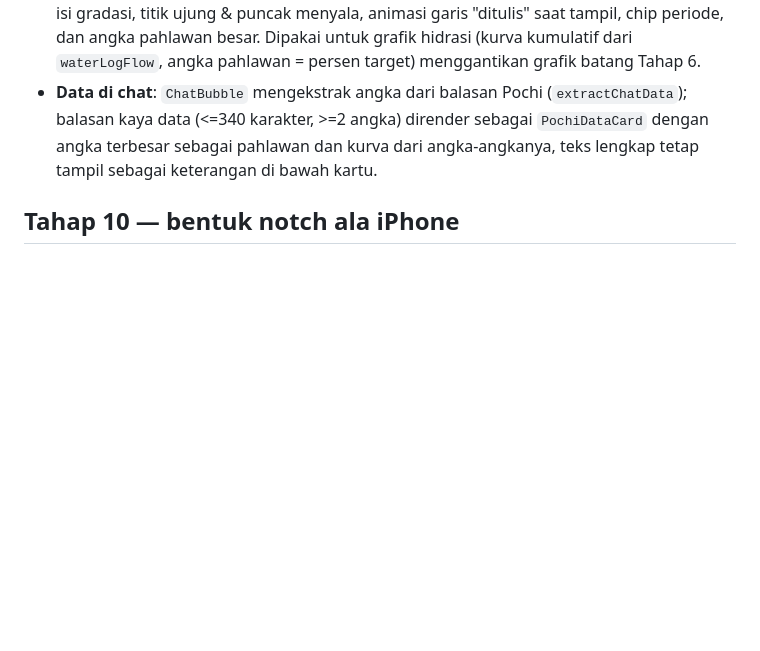
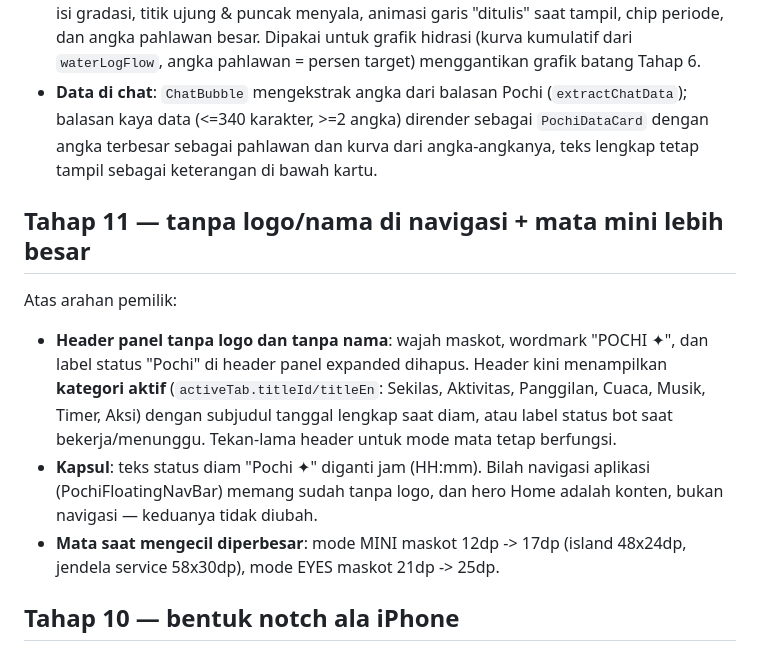
Before and after one commit to dreverrse/pochi, a Markdown page: docs/redesign-android.md, the part around the change. GitHub-like rendering; blank space fills up the shorter version.

Commit message:
Docs: catatan Tahap 11

```diff
--- a/docs/redesign-android.md
+++ b/docs/redesign-android.md
@@ -218,6 +218,25 @@ termasuk saat data ditampilkan di chat.
   pahlawan dan kurva dari angka-angkanya, teks lengkap tetap tampil
   sebagai keterangan di bawah kartu.
 
+## Tahap 11 — tanpa logo/nama di navigasi + mata mini lebih besar
+
+Atas arahan pemilik:
+
+- **Header panel tanpa logo dan tanpa nama**: wajah maskot,
+  wordmark "POCHI ✦", dan label status "Pochi" di header panel
+  expanded dihapus. Header kini menampilkan **kategori aktif**
+  (`activeTab.titleId/titleEn`: Sekilas, Aktivitas, Panggilan,
+  Cuaca, Musik, Timer, Aksi) dengan subjudul tanggal lengkap
+  saat diam, atau label status bot saat bekerja/menunggu.
+  Tekan-lama header untuk mode mata tetap berfungsi.
+- **Kapsul**: teks status diam "Pochi ✦" diganti jam (HH:mm).
+  Bilah navigasi aplikasi (PochiFloatingNavBar) memang sudah
+  tanpa logo, dan hero Home adalah konten, bukan navigasi —
+  keduanya tidak diubah.
+- **Mata saat mengecil diperbesar**: mode MINI maskot 12dp ->
+  17dp (island 48x24dp, jendela service 58x30dp), mode EYES
+  maskot 21dp -> 25dp.
+
 ## Tahap 10 — bentuk notch ala iPhone
 
 Atas gambar referensi keynote notch iPhone (kamera inframerah,
```
